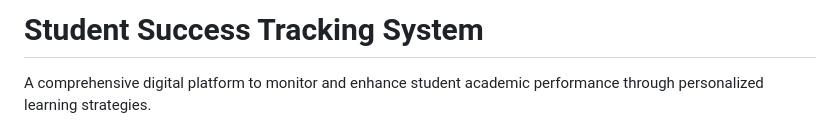
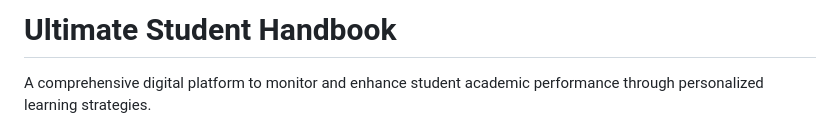
Before and after one commit to AbhishekMZ/Ultimate_Student_Handbook, a Markdown page: README.md, the part around the change. GitHub-like rendering.

```diff
--- a/README.md
+++ b/README.md
@@ -1,4 +1,4 @@
-# Student Success Tracking System
+# Ultimate Student Handbook
 
 A comprehensive digital platform to monitor and enhance student academic performance through personalized learning strategies.
 
```
